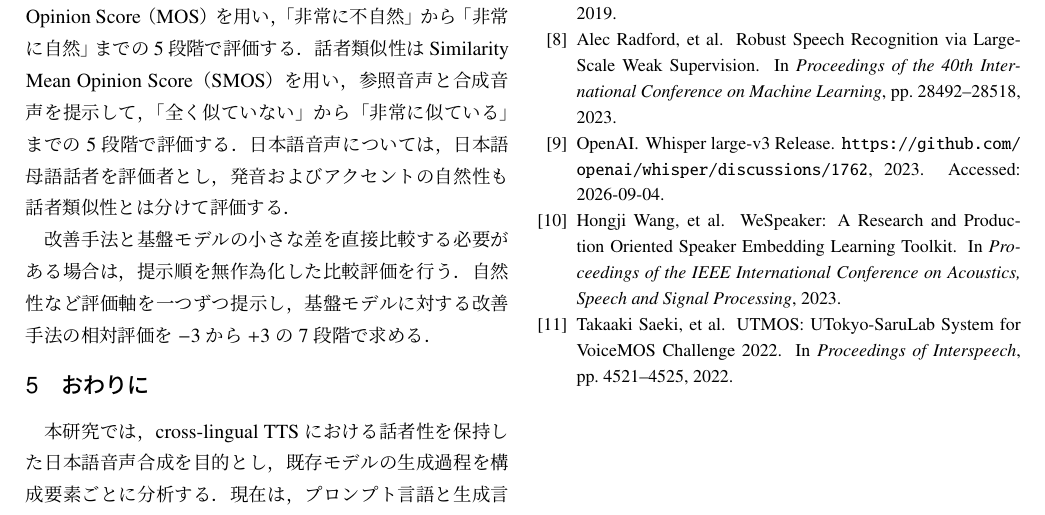
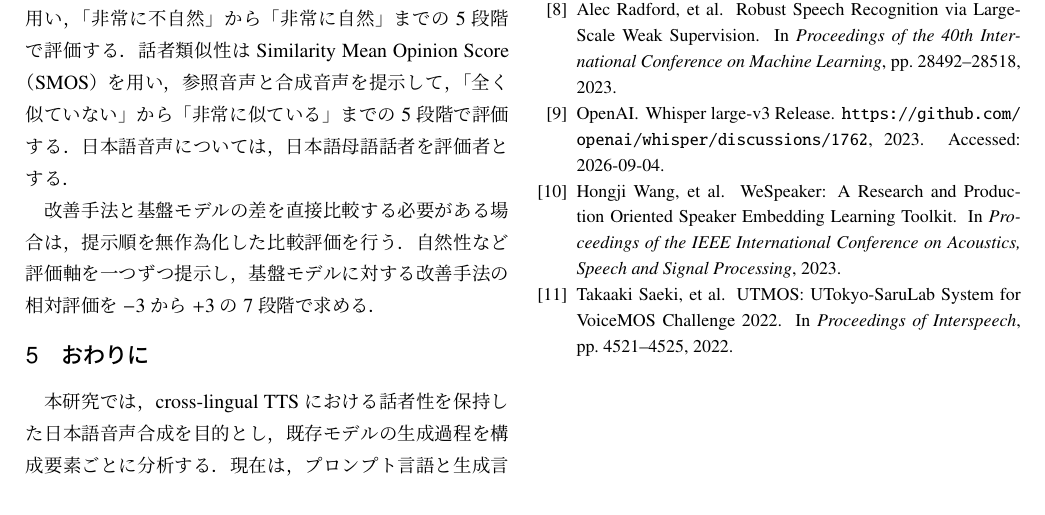
Before and after one commit to shuheikomatsuki/thesis_latex, a LaTeX CV (template.tex): part of page 2 of 2, cut so that both start at the same text. The pictures show the PDF file template.pdf that the author committed with the source.

Commit message:
主観評価に関する文言を明確化し、表現を統一

```diff
--- a/template.tex
+++ b/template.tex
@@ -112,21 +112,20 @@ $\boldsymbol{e}_{\mathrm{p}}$と$\boldsymbol{e}_{\mathrm{s}}$を抽出し，
 によりコサイン類似度を求める．SIMは，当該埋め込み空間における類似性の
 代理指標である．話者照合モデルの言語依存性を確認するため，同一話者の
 実音声間についても同一言語・異言語のSIMを算出する．自然性の自動評価には，
-知覚品質に関するMOSを予測するUTMOS\cite{Saeki2022UTMOS}を用いる．
+知覚品質に関するMean Opinion Score（MOS）を予測する
+UTMOS\cite{Saeki2022UTMOS}を用いる．
 
 \subsection{主観評価}
 
 客観指標のみでは知覚的な自然性や話者らしさを十分に評価できないため，
 聴取実験を行う．
 % ITU-T P.800\cite{ITUP800}を参考に，
-自然性はMean Opinion
-Score（MOS）を用い，「非常に不自然」から「非常に自然」までの5段階で
+自然性はMOSを用い，「非常に不自然」から「非常に自然」までの5段階で
 評価する．話者類似性はSimilarity Mean Opinion Score（SMOS）を用い，
 参照音声と合成音声を提示して，「全く似ていない」から「非常に似ている」までの
-5段階で評価する．日本語音声については，日本語母語話者を評価者とし，
-発音およびアクセントの自然性も話者類似性とは分けて評価する．
+5段階で評価する．日本語音声については，日本語母語話者を評価者とする．
 
-改善手法と基盤モデルの小さな差を直接比較する必要がある場合は，提示順を
+改善手法と基盤モデルの差を直接比較する必要がある場合は，提示順を
 無作為化した比較評価を行う．自然性など評価軸を一つずつ提示し，基盤モデルに
 対する改善手法の相対評価を$-3$から$+3$の7段階で求める．
 % 評価音声数，評価者数，
```
Also changed, not shown: template.pdf.
